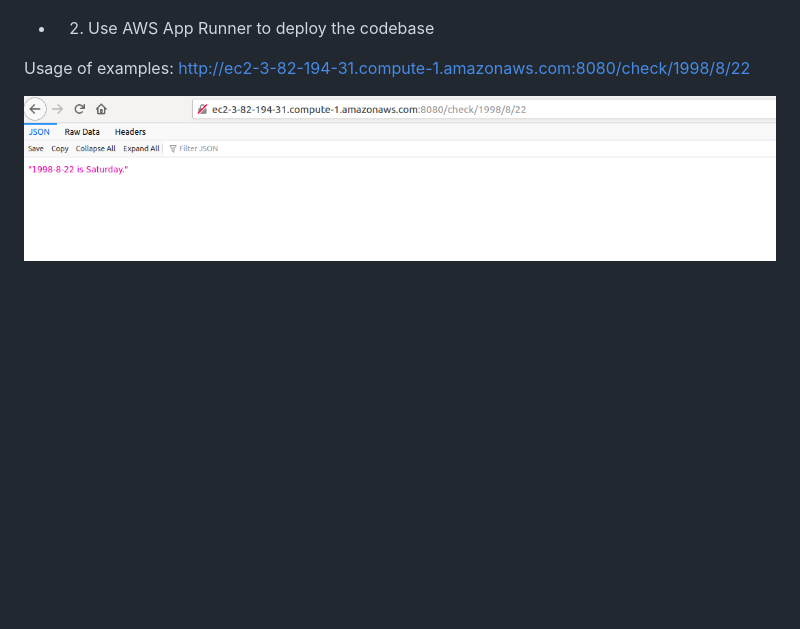
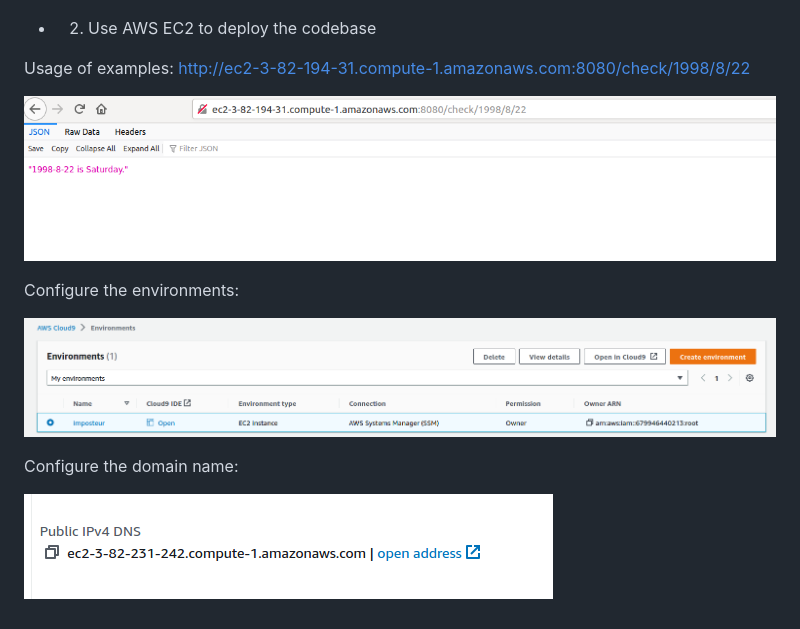
Before and after one commit to nogibjj/week1-project-jz368, a Markdown page: README.md, the part around the change. Rendered like a GitHub page; pictures changed too: assets/6.png (added), assets/7.png (added); blank space fills up the shorter version.

Commit message:
last

```diff
--- a/README.md
+++ b/README.md
@@ -24,8 +24,16 @@ Url usage of examples: http://127.0.0.1:8080/check/1998/8/22
 
 ![image](./assets/1.png)
 
-* 2) Use AWS App Runner to deploy the codebase
+* 2) Use AWS EC2 to deploy the codebase
 
 Usage of examples: http://ec2-3-82-194-31.compute-1.amazonaws.com:8080/check/1998/8/22
 
 ![image](./assets/2.png)
+
+Configure the environments:
+
+![image](./assets/6.png)
+
+Configure the domain name:
+
+![image](./assets/7.png)
```
